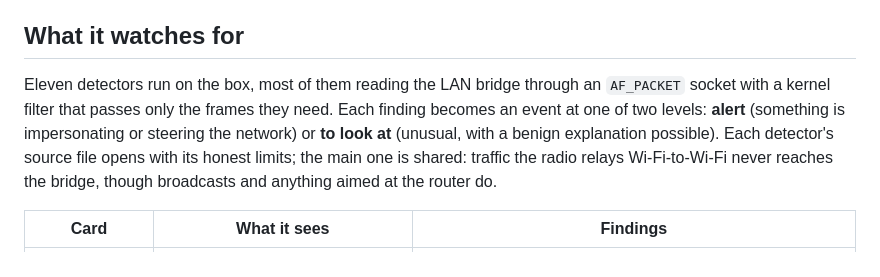
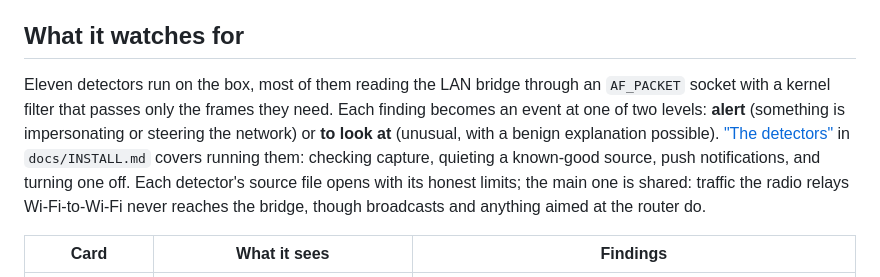
Before and after one commit to badlucksbane-lucky/PillowForrT, a Markdown page: README.md, the part around the change. Drawn GitHub-style.

```diff
--- a/README.md
+++ b/README.md
@@ -38,7 +38,7 @@ Tested on one unit; see ["Check it yourself"](docs/INSTALL.md#check-it-yourself)
 - **A web page over HTTPS** behind one bcrypt login with a session cookie and CSRF token; optional API-key token for scripts, off by default. Key-only SSH. No telemetry. Nothing leaves the house unless you configure it.
 
 ## What it watches for
-Eleven detectors run on the box, most of them reading the LAN bridge through an `AF_PACKET` socket with a kernel filter that passes only the frames they need. Each finding becomes an event at one of two levels: **alert** (something is impersonating or steering the network) or **to look at** (unusual, with a benign explanation possible). Each detector's source file opens with its honest limits; the main one is shared: traffic the radio relays Wi-Fi-to-Wi-Fi never reaches the bridge, though broadcasts and anything aimed at the router do.
+Eleven detectors run on the box, most of them reading the LAN bridge through an `AF_PACKET` socket with a kernel filter that passes only the frames they need. Each finding becomes an event at one of two levels: **alert** (something is impersonating or steering the network) or **to look at** (unusual, with a benign explanation possible). ["The detectors"](docs/INSTALL.md#8-the-detectors) in `docs/INSTALL.md` covers running them: checking capture, quieting a known-good source, push notifications, and turning one off. Each detector's source file opens with its honest limits; the main one is shared: traffic the radio relays Wi-Fi-to-Wi-Fi never reaches the bridge, though broadcasts and anything aimed at the router do.
 
 | Card | What it sees | Findings |
 |---|---|---|
```
Also changed, not shown: docs/INSTALL.md (+86 -0 lines).
